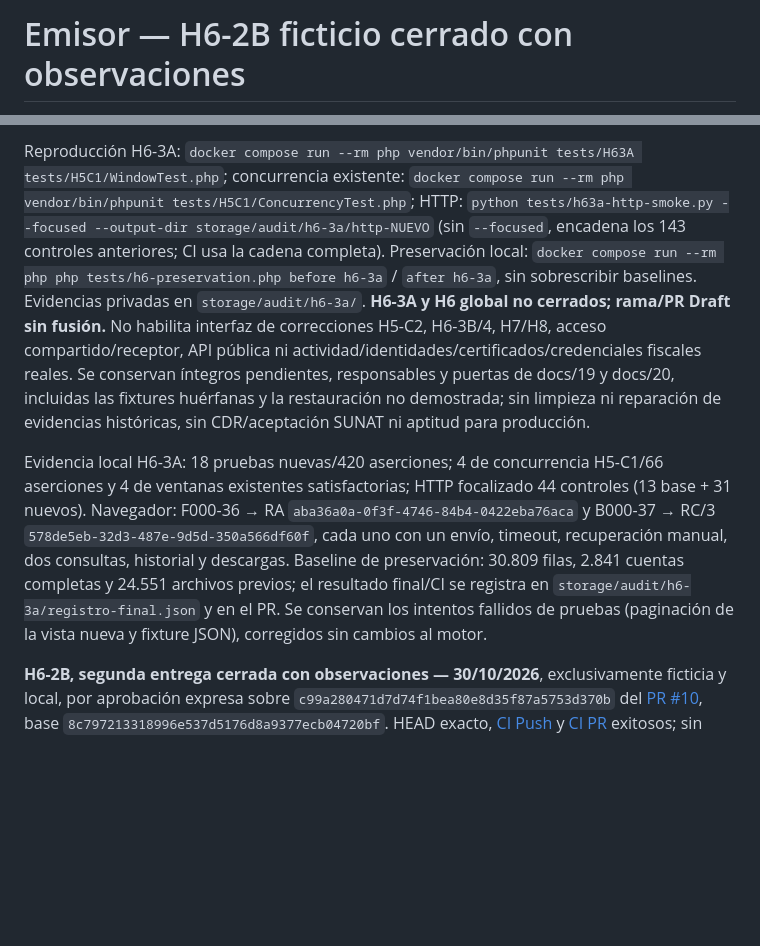
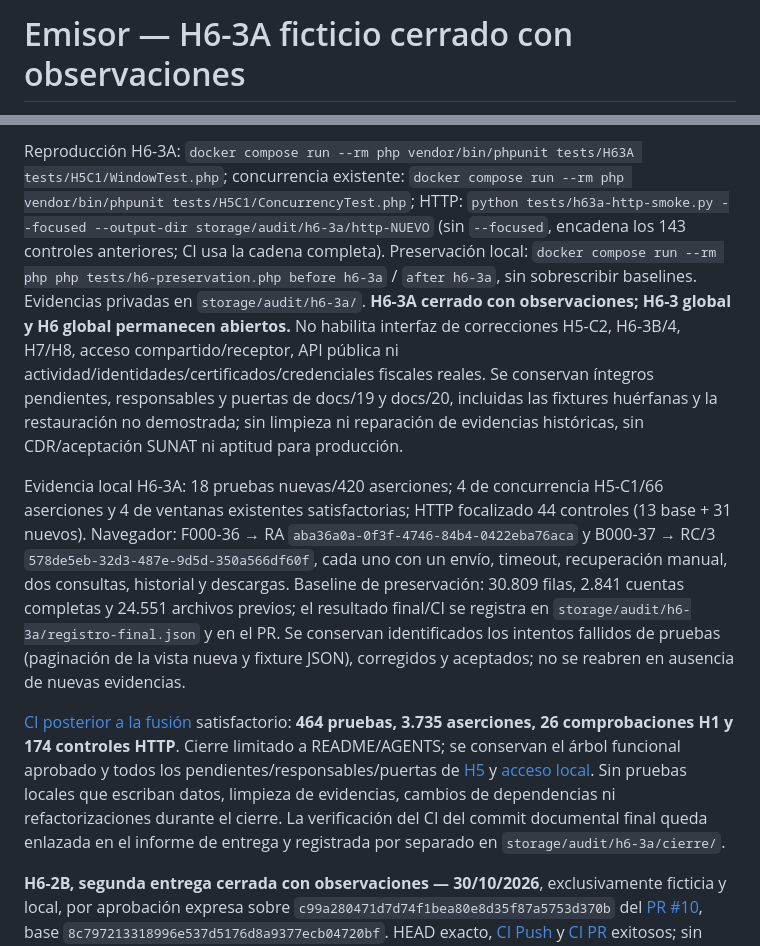
Before and after one commit to KhalidSeraph07/NEW_GREENTER, a Markdown page: README.md, 2 parts joined by grey strips. Drawn GitHub-style; blank space fills up the shorter version.

Commit message:
docs(h6-3a): record approved fictitious closure with observations

```diff
--- a/README.md
+++ b/README.md
@@ -1,2 +1,2 @@
-# Emisor — H6-2B ficticio cerrado con observaciones
+# Emisor — H6-3A ficticio cerrado con observaciones
 
@@ -4,7 +4,9 @@
 
-Reproducción H6-3A: `docker compose run --rm php vendor/bin/phpunit tests/H63A tests/H5C1/WindowTest.php`; concurrencia existente: `docker compose run --rm php vendor/bin/phpunit tests/H5C1/ConcurrencyTest.php`; HTTP: `python tests/h63a-http-smoke.py --focused --output-dir storage/audit/h6-3a/http-NUEVO` (sin `--focused`, encadena los 143 controles anteriores; CI usa la cadena completa). Preservación local: `docker compose run --rm php php tests/h6-preservation.php before h6-3a` / `after h6-3a`, sin sobrescribir baselines. Evidencias privadas en `storage/audit/h6-3a/`. **H6-3A y H6 global no cerrados; rama/PR Draft sin fusión.** No habilita interfaz de correcciones H5-C2, H6-3B/4, H7/H8, acceso compartido/receptor, API pública ni actividad/identidades/certificados/credenciales fiscales reales. Se conservan íntegros pendientes, responsables y puertas de docs/19 y docs/20, incluidas las fixtures huérfanas y la restauración no demostrada; sin limpieza ni reparación de evidencias históricas, sin CDR/aceptación SUNAT ni aptitud para producción.
+Reproducción H6-3A: `docker compose run --rm php vendor/bin/phpunit tests/H63A tests/H5C1/WindowTest.php`; concurrencia existente: `docker compose run --rm php vendor/bin/phpunit tests/H5C1/ConcurrencyTest.php`; HTTP: `python tests/h63a-http-smoke.py --focused --output-dir storage/audit/h6-3a/http-NUEVO` (sin `--focused`, encadena los 143 controles anteriores; CI usa la cadena completa). Preservación local: `docker compose run --rm php php tests/h6-preservation.php before h6-3a` / `after h6-3a`, sin sobrescribir baselines. Evidencias privadas en `storage/audit/h6-3a/`. **H6-3A cerrado con observaciones; H6-3 global y H6 global permanecen abiertos.** No habilita interfaz de correcciones H5-C2, H6-3B/4, H7/H8, acceso compartido/receptor, API pública ni actividad/identidades/certificados/credenciales fiscales reales. Se conservan íntegros pendientes, responsables y puertas de docs/19 y docs/20, incluidas las fixtures huérfanas y la restauración no demostrada; sin limpieza ni reparación de evidencias históricas, sin CDR/aceptación SUNAT ni aptitud para producción.
 
-Evidencia local H6-3A: 18 pruebas nuevas/420 aserciones; 4 de concurrencia H5-C1/66 aserciones y 4 de ventanas existentes satisfactorias; HTTP focalizado 44 controles (13 base + 31 nuevos). Navegador: F000-36 → RA `aba36a0a-0f3f-4746-84b4-0422eba76aca` y B000-37 → RC/3 `578de5eb-32d3-487e-9d5d-350a566df60f`, cada uno con un envío, timeout, recuperación manual, dos consultas, historial y descargas. Baseline de preservación: 30.809 filas, 2.841 cuentas completas y 24.551 archivos previos; el resultado final/CI se registra en `storage/audit/h6-3a/registro-final.json` y en el PR. Se conservan los intentos fallidos de pruebas (paginación de la vista nueva y fixture JSON), corregidos sin cambios al motor.
+Evidencia local H6-3A: 18 pruebas nuevas/420 aserciones; 4 de concurrencia H5-C1/66 aserciones y 4 de ventanas existentes satisfactorias; HTTP focalizado 44 controles (13 base + 31 nuevos). Navegador: F000-36 → RA `aba36a0a-0f3f-4746-84b4-0422eba76aca` y B000-37 → RC/3 `578de5eb-32d3-487e-9d5d-350a566df60f`, cada uno con un envío, timeout, recuperación manual, dos consultas, historial y descargas. Baseline de preservación: 30.809 filas, 2.841 cuentas completas y 24.551 archivos previos; el resultado final/CI se registra en `storage/audit/h6-3a/registro-final.json` y en el PR. Se conservan identificados los intentos fallidos de pruebas (paginación de la vista nueva y fixture JSON), corregidos y aceptados; no se reabren en ausencia de nuevas evidencias.
+
+[CI posterior a la fusión](https://github.com/KhalidSeraph07/NEW_GREENTER/actions/runs/41154302623) satisfactorio: **464 pruebas, 3.735 aserciones, 26 comprobaciones H1 y 174 controles HTTP**. Cierre limitado a README/AGENTS; se conservan el árbol funcional aprobado y todos los pendientes/responsables/puertas de [H5](docs/19_H5_MATRIZ_ACEPTACION_GLOBAL.md) y [acceso local](docs/20_H6_1_ACCESO_LOCAL.md). Sin pruebas locales que escriban datos, limpieza de evidencias, cambios de dependencias ni refactorizaciones durante el cierre. La verificación del CI del commit documental final queda enlazada en el informe de entrega y registrada por separado en `storage/audit/h6-3a/cierre/`.
 
 **H6-2B, segunda entrega cerrada con observaciones — 30/10/2026**, exclusivamente ficticia y local, por aprobación expresa sobre `c99a280471d7d74f1bea80e8d35f87a5753d370b` del [PR #10](https://github.com/KhalidSeraph07/NEW_GREENTER/pull/10), base `8c797213318996e537d5176d8a9377ecb04720bf`. HEAD exacto, [CI Push](https://github.com/KhalidSeraph07/NEW_GREENTER/actions/runs/41147427518) y [CI PR](https://github.com/KhalidSeraph07/NEW_GREENTER/actions/runs/41148153126) exitosos; sin conflictos ni solicitudes/revisiones/hilos pendientes. Marcado Ready y fusionado mediante merge commit `c522735aea6b9e84ea4bc77efc425f8337f05739`, sin squash ni rebase, con árbol idéntico al aprobado. Formulario NC/ND con campos pertinentes, originales propios y elegibilidad provisional comprobada con servicios existentes, datos/claves conservados, preparación idempotente, acciones por estado/plazo, recuperación ficticia, historial paginado y descargas. RC de notas con revisión de miembros/referencias/importes mediante H5-B, solo huella en sesión; confirmación revalidada por el motor. Se conservan motores H1–H5, autenticación, propiedad, esquema, XML, firma, numeraciones, reservas y transporte. La huella expira con la sesión: revisar nuevamente con la misma clave. El RC puede perder elegibilidad antes de confirmar; sin ticket conservado no se recupera por UUID ni se reenvía. El lookup H5-A solo demuestra una capacidad del simulador, sin CDR/aceptación oficial.
 
```
Also changed, not shown: other parts of README.md (+1 -1 lines), AGENTS.md (+2 -0 lines).
